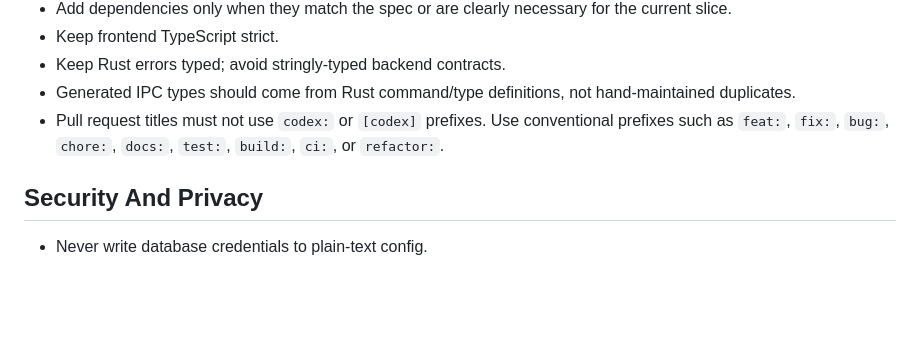
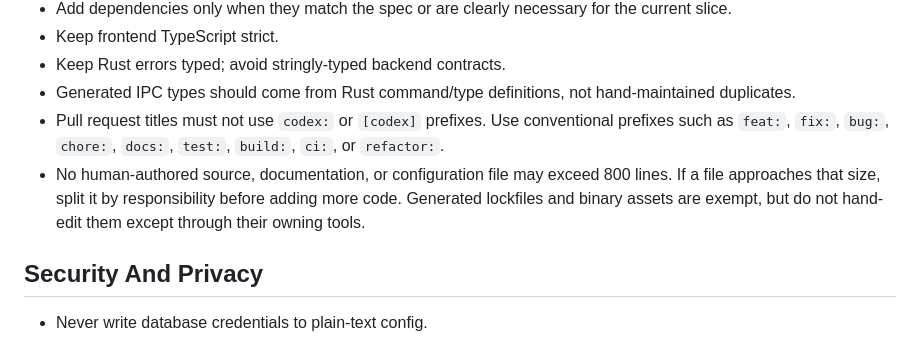
Before and after one commit to MRL-00/cellar, a Markdown page: AGENTS.md, the part around the change. Drawn GitHub-style; blank space fills up the shorter version.

Commit message:
docs: document file length limit

```diff
--- a/AGENTS.md
+++ b/AGENTS.md
@@ -105,6 +105,7 @@ If Clawpatch reports findings, triage them before claiming the project is ready
 - Keep Rust errors typed; avoid stringly-typed backend contracts.
 - Generated IPC types should come from Rust command/type definitions, not hand-maintained duplicates.
 - Pull request titles must not use `codex:` or `[codex]` prefixes. Use conventional prefixes such as `feat:`, `fix:`, `bug:`, `chore:`, `docs:`, `test:`, `build:`, `ci:`, or `refactor:`.
+- No human-authored source, documentation, or configuration file may exceed 800 lines. If a file approaches that size, split it by responsibility before adding more code. Generated lockfiles and binary assets are exempt, but do not hand-edit them except through their owning tools.
 
 ## Security And Privacy
 
```
